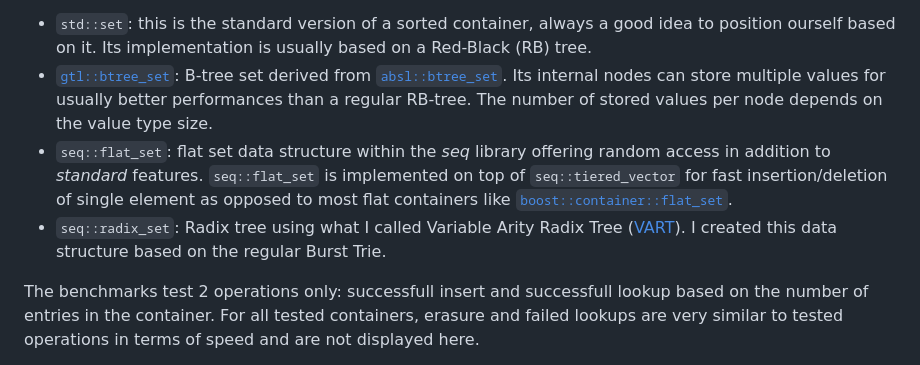
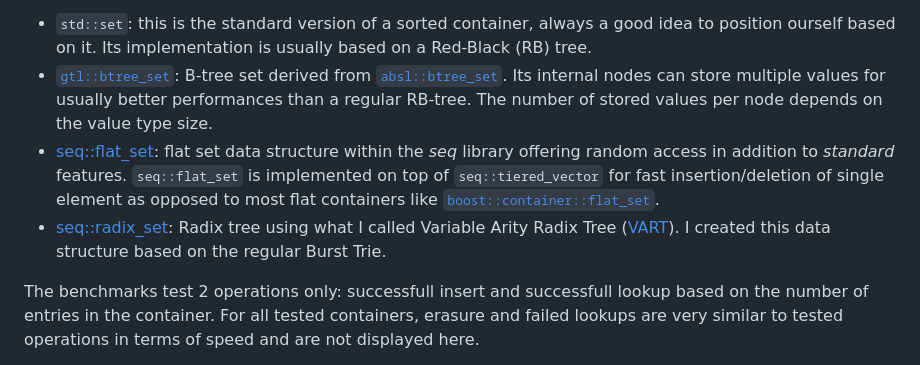
Before and after one commit to Thermadiag/seq, a Markdown page: docs/sorted_benchmark.md, the part around the change. GitHub-like rendering.

Commit message:
updated documentation

```diff
--- a/docs/sorted_benchmark.md
+++ b/docs/sorted_benchmark.md
@@ -3,8 +3,8 @@
 This document summarizes benchmark results between various sorted containers to demonstrate their differences in speed and complexity. The goal is mostly to place the *seq* containers compared to other well known implementations. The following containers are tested:
 -	`std::set`: this is the standard version of a sorted container, always a good idea to position ourself based on it. Its implementation is usually based on a Red-Black (RB) tree.
 -	[`gtl::btree_set`](https://github.com/greg7mdp/gtl): B-tree set derived from [`absl::btree_set`](https://abseil.io/about/design/btree). Its internal nodes can store multiple values for usually better performances than a regular RB-tree. The number of stored values per node depends on the value type size.
--	`seq::flat_set`: flat set data structure within the *seq* library offering random access in addition to *standard* features. `seq::flat_set` is implemented on top of `seq::tiered_vector` for fast insertion/deletion of single element as opposed to most flat containers like [`boost::container::flat_set`](https://www.boost.org/doc/libs/1_53_0/doc/html/boost/container/flat_set.html).
--	`seq::radix_set`: Radix tree using what I called Variable Arity Radix Tree ([VART](radix_tree.md)). I created this data structure based on the regular Burst Trie.
+-	[seq::flat_set](flat_set.md): flat set data structure within the *seq* library offering random access in addition to *standard* features. `seq::flat_set` is implemented on top of `seq::tiered_vector` for fast insertion/deletion of single element as opposed to most flat containers like [`boost::container::flat_set`](https://www.boost.org/doc/libs/1_53_0/doc/html/boost/container/flat_set.html).
+-	[seq::radix_set](radix_tree.md): Radix tree using what I called Variable Arity Radix Tree ([VART](radix_tree.md)). I created this data structure based on the regular Burst Trie.
 
 The benchmarks test 2 operations only: successfull insert and successfull lookup based on the number of entries in the container. For all tested containers, erasure and failed lookups are very similar to tested operations in terms of speed and are not displayed here.
 
```
